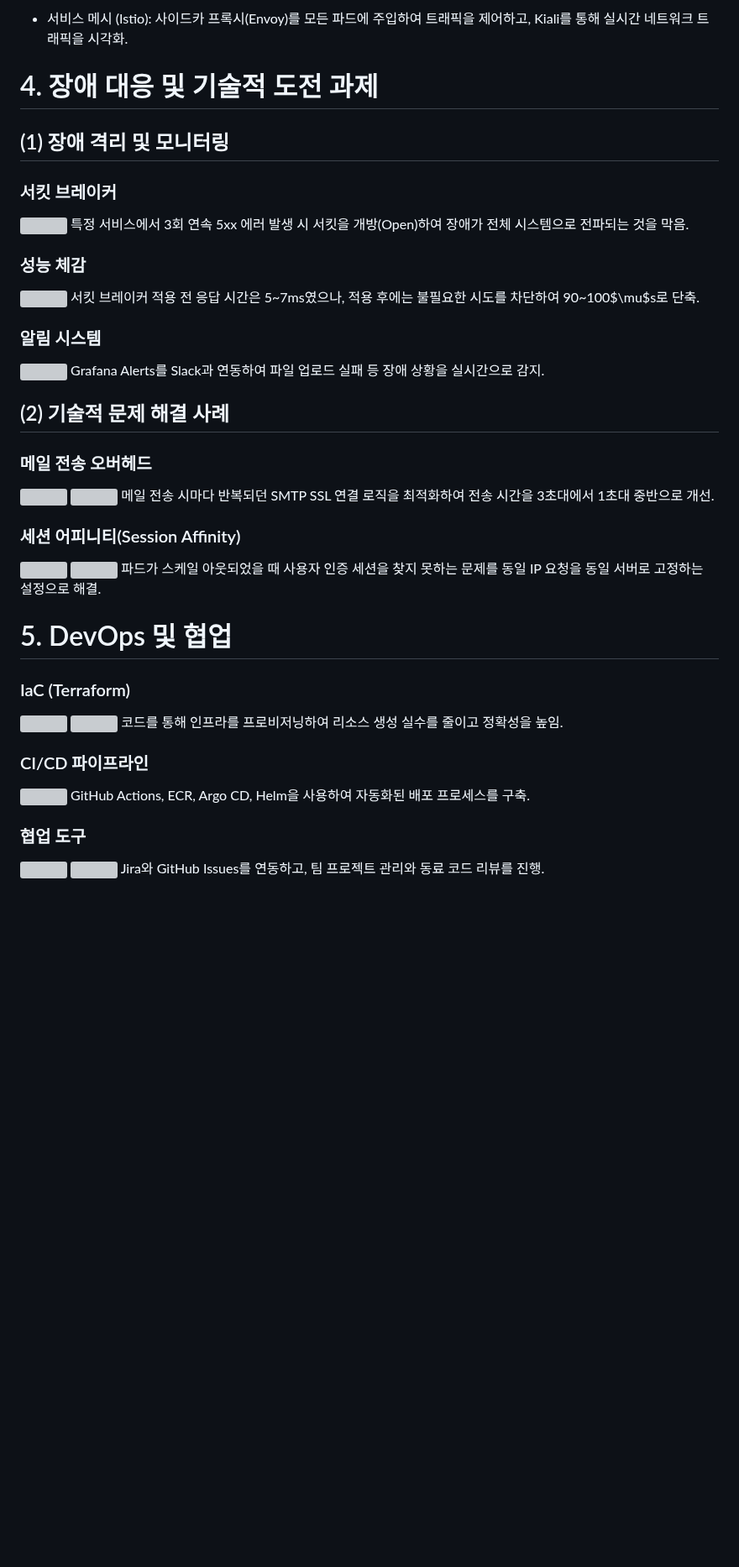
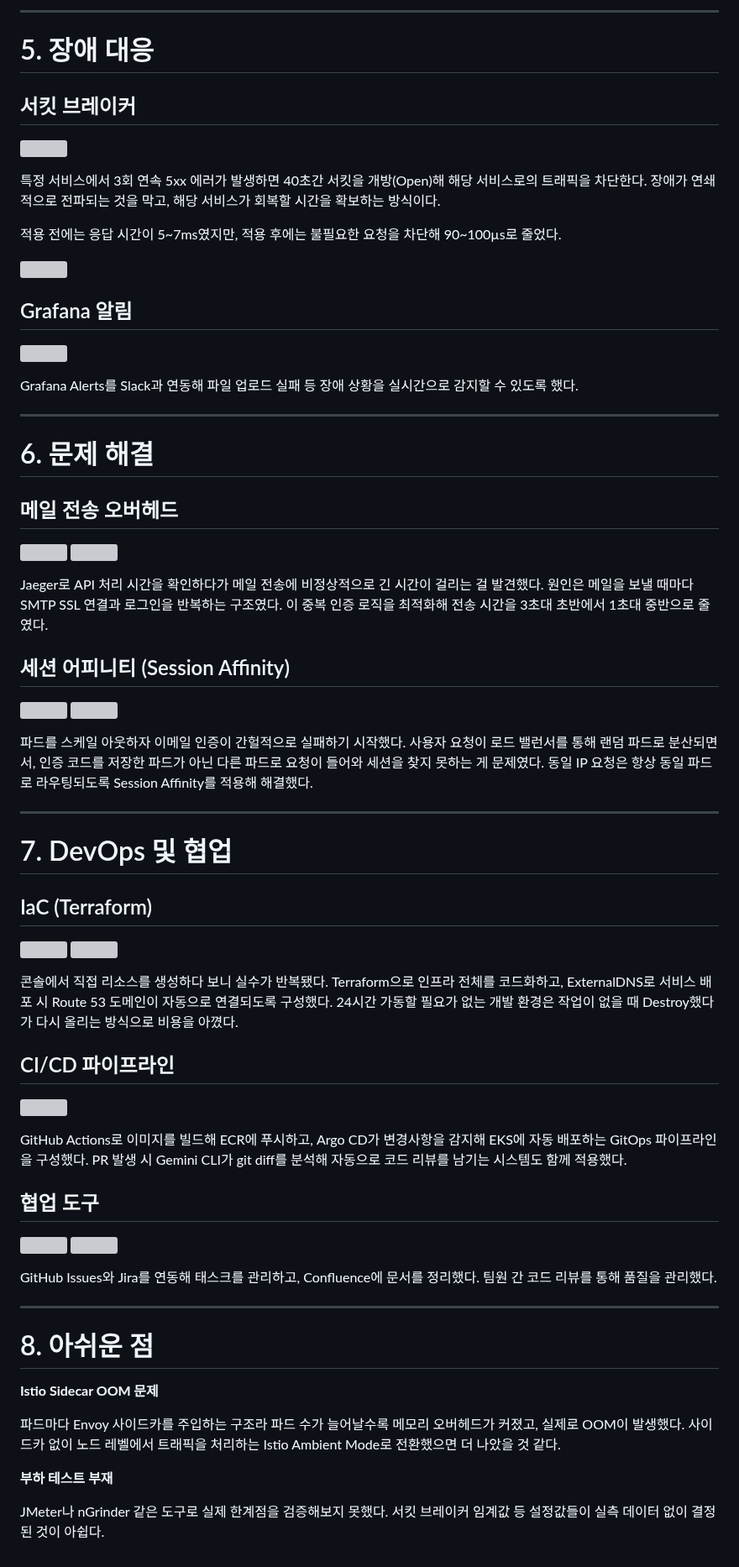
Before and after one commit to prgmd/prgmd_blog, a Markdown page: files/20251207-blackbox-dev-001.md, the part around one of its changes. Shown at 84% size. Rendered like a GitHub page; blank space fills up the shorter version; grey boxes are pictures that could not be loaded.

```diff
--- a/files/20251207-blackbox-dev-001.md
+++ b/files/20251207-blackbox-dev-001.md
@@ -89,42 +136,74 @@ S3 수명 주기 규칙을 설정하여, 7일이 지난 영상 데이터는 장
 
-- 서비스 메시 (Istio): 사이드카 프록시(Envoy)를 모든 파드에 주입하여 트래픽을 제어하고, Kiali를 통해 실시간 네트워크 트래픽을 시각화.
+---
 
-# 4. 장애 대응 및 기술적 도전 과제
-## (1) 장애 격리 및 모니터링
-### 서킷 브레이커
+# 5. 장애 대응
+
+## 서킷 브레이커
+
 ![](https://velog.velcdn.com/images/paramad/post/4c1f0562-caa7-4bb9-85ff-cfbeb2a24ee2/image.png)
-특정 서비스에서 3회 연속 5xx 에러 발생 시 서킷을 개방(Open)하여 장애가 전체 시스템으로 전파되는 것을 막음.
 
-### 성능 체감
+특정 서비스에서 3회 연속 5xx 에러가 발생하면 40초간 서킷을 개방(Open)해 해당 서비스로의 트래픽을 차단한다. 장애가 연쇄적으로 전파되는 것을 막고, 해당 서비스가 회복할 시간을 확보하는 방식이다.
+
+적용 전에는 응답 시간이 5~7ms였지만, 적용 후에는 불필요한 요청을 차단해 90~100µs로 줄었다.
+
 ![](https://velog.velcdn.com/images/paramad/post/aafae4e3-0a81-4b70-895c-3961a22c2bae/image.png)
-서킷 브레이커 적용 전 응답 시간은 5~7ms였으나, 적용 후에는 불필요한 시도를 차단하여 90~100$\mu$s로 단축.
 
-### 알림 시스템
+## Grafana 알림
+
 ![](https://velog.velcdn.com/images/paramad/post/4446531d-33c7-449c-8cb4-a27b218171a5/image.png)
-Grafana Alerts를 Slack과 연동하여 파일 업로드 실패 등 장애 상황을 실시간으로 감지.
 
-## (2) 기술적 문제 해결 사례
-### 메일 전송 오버헤드
+Grafana Alerts를 Slack과 연동해 파일 업로드 실패 등 장애 상황을 실시간으로 감지할 수 있도록 했다.
+
+---
+
+# 6. 문제 해결
+
+## 메일 전송 오버헤드
+
 ![](https://velog.velcdn.com/images/paramad/post/935fbaa6-7b5f-4325-944f-323640ffa83c/image.png)
 ![](https://velog.velcdn.com/images/paramad/post/f6f7e913-a400-418e-9814-2469abed7745/image.png)
-메일 전송 시마다 반복되던 SMTP SSL 연결 로직을 최적화하여 전송 시간을 3초대에서 1초대 중반으로 개선.
 
-### 세션 어피니티(Session Affinity)
+Jaeger로 API 처리 시간을 확인하다가 메일 전송에 비정상적으로 긴 시간이 걸리는 걸 발견했다. 원인은 메일을 보낼 때마다 SMTP SSL 연결과 로그인을 반복하는 구조였다. 이 중복 인증 로직을 최적화해 전송 시간을 3초대 초반에서 1초대 중반으로 줄였다.
+
+## 세션 어피니티 (Session Affinity)
+
 ![](https://velog.velcdn.com/images/paramad/post/3c21138c-9a81-46ed-95af-54e429d26820/image.png)
 ![](https://velog.velcdn.com/images/paramad/post/44bf3392-4398-4d98-8a14-89f50c465a56/image.png)
-파드가 스케일 아웃되었을 때 사용자 인증 세션을 찾지 못하는 문제를 동일 IP 요청을 동일 서버로 고정하는 설정으로 해결.
 
-# 5. DevOps 및 협업
-### IaC (Terraform)
+파드를 스케일 아웃하자 이메일 인증이 간헐적으로 실패하기 시작했다. 사용자 요청이 로드 밸런서를 통해 랜덤 파드로 분산되면서, 인증 코드를 저장한 파드가 아닌 다른 파드로 요청이 들어와 세션을 찾지 못하는 게 문제였다. 동일 IP 요청은 항상 동일 파드로 라우팅되도록 Session Affinity를 적용해 해결했다.
+
+---
+
+# 7. DevOps 및 협업
+
+## IaC (Terraform)
+
 ![](https://velog.velcdn.com/images/paramad/post/34ebe607-cc09-48fa-a253-7e9b7dbb9602/image.png)
 ![](https://velog.velcdn.com/images/paramad/post/85e8637f-a518-48c7-917f-67520363702a/image.png)
-코드를 통해 인프라를 프로비저닝하여 리소스 생성 실수를 줄이고 정확성을 높임.
 
-### CI/CD 파이프라인
+콘솔에서 직접 리소스를 생성하다 보니 실수가 반복됐다. Terraform으로 인프라 전체를 코드화하고, ExternalDNS로 서비스 배포 시 Route 53 도메인이 자동으로 연결되도록 구성했다. 24시간 가동할 필요가 없는 개발 환경은 작업이 없을 때 Destroy했다가 다시 올리는 방식으로 비용을 아꼈다.
+
+## CI/CD 파이프라인
+
 ![](https://velog.velcdn.com/images/paramad/post/19b5ef2a-dfde-4310-aeb8-ced0d556b0a9/image.png)
-GitHub Actions, ECR, Argo CD, Helm을 사용하여 자동화된 배포 프로세스를 구축.
 
-### 협업 도구
+GitHub Actions로 이미지를 빌드해 ECR에 푸시하고, Argo CD가 변경사항을 감지해 EKS에 자동 배포하는 GitOps 파이프라인을 구성했다. PR 발생 시 Gemini CLI가 git diff를 분석해 자동으로 코드 리뷰를 남기는 시스템도 함께 적용했다.
+
+## 협업 도구
+
 ![](https://velog.velcdn.com/images/paramad/post/e763aa89-185a-4289-af73-4ed0c8a0bc1a/image.png)
 ![](https://velog.velcdn.com/images/paramad/post/4b2861a2-9153-4cdb-a43e-768830691bc5/image.png)
-Jira와 GitHub Issues를 연동하고, 팀 프로젝트 관리와 동료 코드 리뷰를 진행.
+
+GitHub Issues와 Jira를 연동해 태스크를 관리하고, Confluence에 문서를 정리했다. 팀원 간 코드 리뷰를 통해 품질을 관리했다.
+
+---
+
+# 8. 아쉬운 점
+
+**Istio Sidecar OOM 문제**
+
+파드마다 Envoy 사이드카를 주입하는 구조라 파드 수가 늘어날수록 메모리 오버헤드가 커졌고, 실제로 OOM이 발생했다. 사이드카 없이 노드 레벨에서 트래픽을 처리하는 Istio Ambient Mode로 전환했으면 더 나았을 것 같다.
+
+**부하 테스트 부재**
+
+JMeter나 nGrinder 같은 도구로 실제 한계점을 검증해보지 못했다. 서킷 브레이커 임계값 등 설정값들이 실측 데이터 없이 결정된 것이 아쉽다.
```
Also changed, not shown: other parts of files/20251207-blackbox-dev-001.md (+83 -36 lines), files/20260415-django-02.md (renamed from files/260415-django-02.md).
